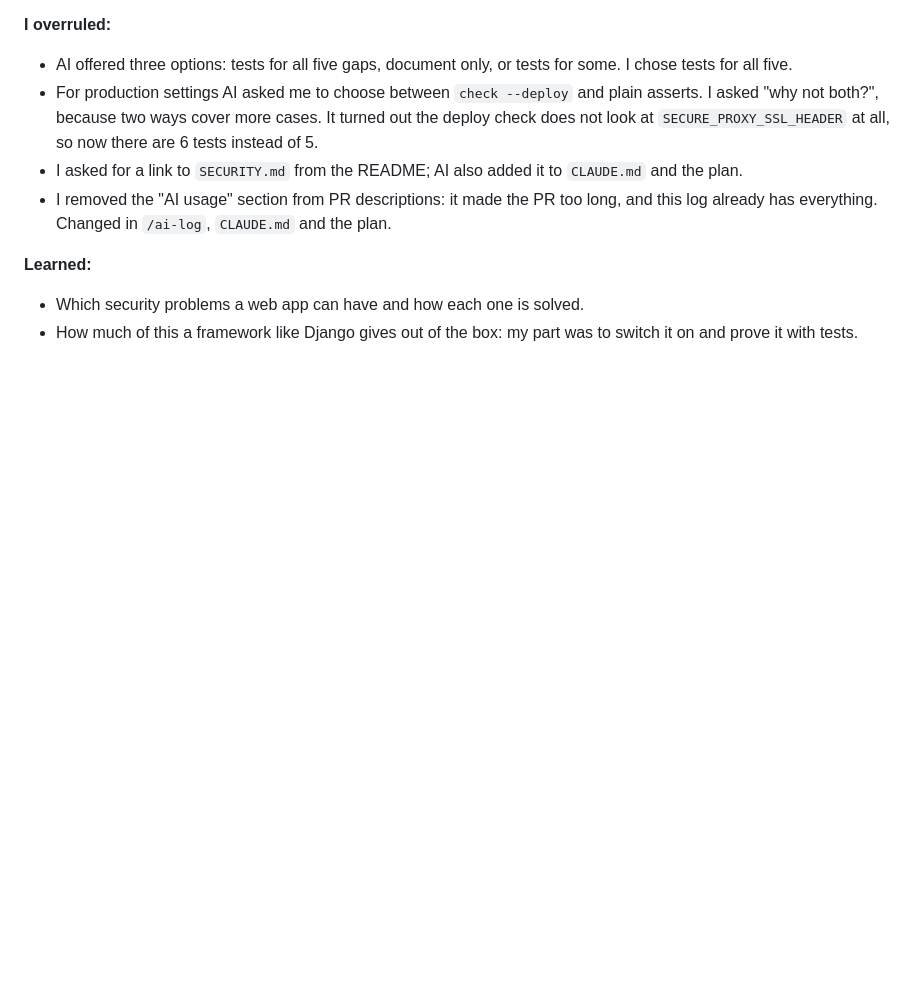
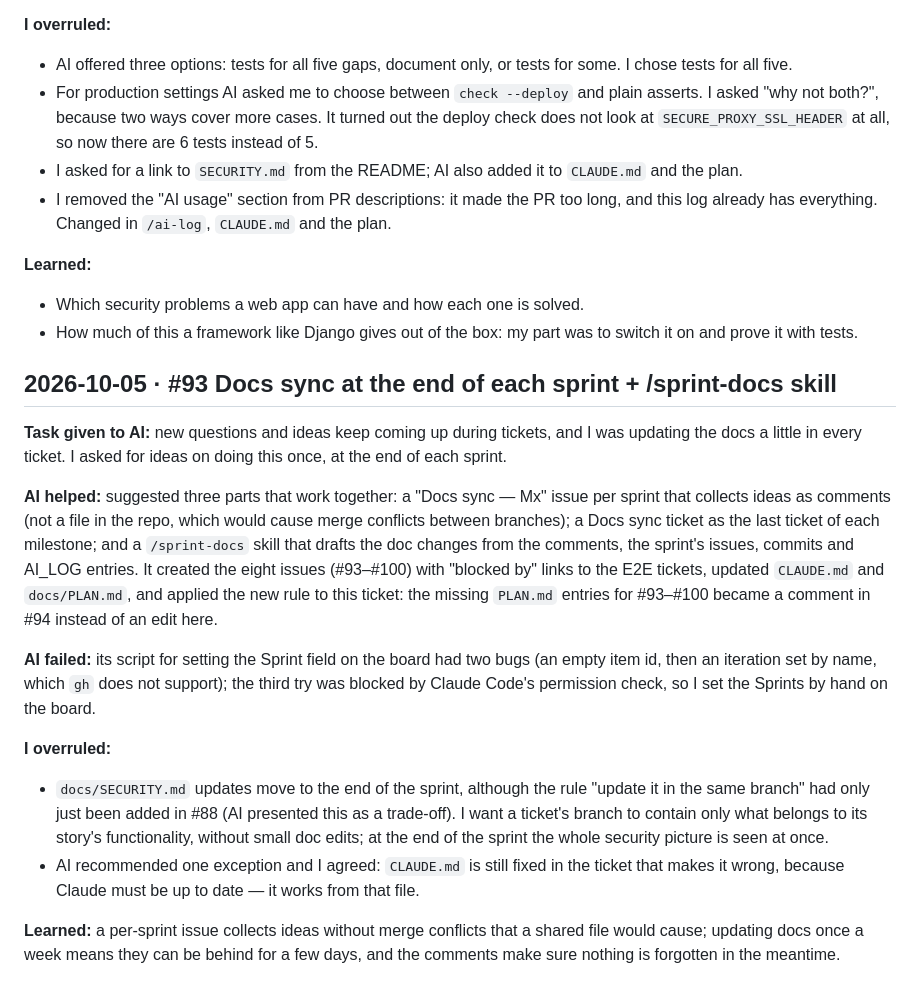
Before and after one commit to AndrewKchn/BauHelfer, a Markdown page: docs/AI_LOG.md, the part around the change. Rendered like a GitHub page; blank space fills up the shorter version.

Commit message:
Add AI_LOG entry for #93
Co-Authored-By: Claude Opus 5.5 <noreply@anthropic.com>

```diff
--- a/docs/AI_LOG.md
+++ b/docs/AI_LOG.md
@@ -759,3 +759,33 @@ session fixation, CSRF, HTTPS settings) and why production settings differ from
 - Which security problems a web app can have and how each one is solved.
 - How much of this a framework like Django gives out of the box: my part was to switch it on
   and prove it with tests.
+
+## 2026-10-05 · #93 Docs sync at the end of each sprint + /sprint-docs skill
+
+**Task given to AI:** new questions and ideas keep coming up during tickets, and I was updating
+the docs a little in every ticket. I asked for ideas on doing this once, at the end of each
+sprint.
+
+**AI helped:** suggested three parts that work together: a "Docs sync — Mx" issue per sprint
+that collects ideas as comments (not a file in the repo, which would cause merge conflicts
+between branches); a Docs sync ticket as the last ticket of each milestone; and a `/sprint-docs`
+skill that drafts the doc changes from the comments, the sprint's issues, commits and AI_LOG
+entries. It created the eight issues (#93–#100) with "blocked by" links to the E2E tickets,
+updated `CLAUDE.md` and `docs/PLAN.md`, and applied the new rule to this ticket: the missing
+`PLAN.md` entries for #93–#100 became a comment in #94 instead of an edit here.
+
+**AI failed:** its script for setting the Sprint field on the board had two bugs (an empty item
+id, then an iteration set by name, which `gh` does not support); the third try was blocked by
+Claude Code's permission check, so I set the Sprints by hand on the board.
+
+**I overruled:**
+- `docs/SECURITY.md` updates move to the end of the sprint, although the rule "update it in the
+  same branch" had only just been added in #88 (AI presented this as a trade-off). I want a
+  ticket's branch to contain only what belongs to its story's functionality, without small doc
+  edits; at the end of the sprint the whole security picture is seen at once.
+- AI recommended one exception and I agreed: `CLAUDE.md` is still fixed in the ticket that makes
+  it wrong, because Claude must be up to date — it works from that file.
+
+**Learned:** a per-sprint issue collects ideas without merge conflicts that a shared file would
+cause; updating docs once a week means they can be behind for a few days, and the comments make
+sure nothing is forgotten in the meantime.
```
